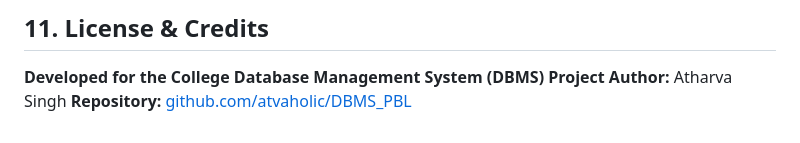
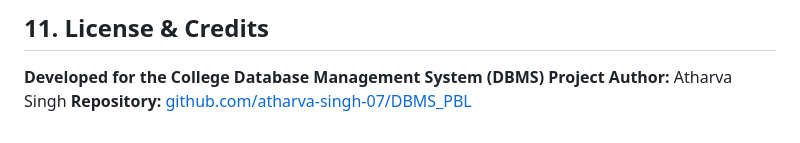
Before and after one commit to atharva-singh-07/DBMS_PBL, a Markdown page: README.md, the part around the change. GitHub-like rendering.

Commit message:
Update repository link in README.md

```diff
--- a/README.md
+++ b/README.md
@@ -231,4 +231,4 @@ Tests cover 9 core categories:
 
 **Developed for the College Database Management System (DBMS) Project**
 **Author:** Atharva Singh
-**Repository:** [github.com/atvaholic/DBMS_PBL](https://github.com/atvaholic/DBMS_PBL)
+**Repository:** [github.com/atharva-singh-07/DBMS_PBL](https://github.com/atharva-singh-07/DBMS_PBL)
```
